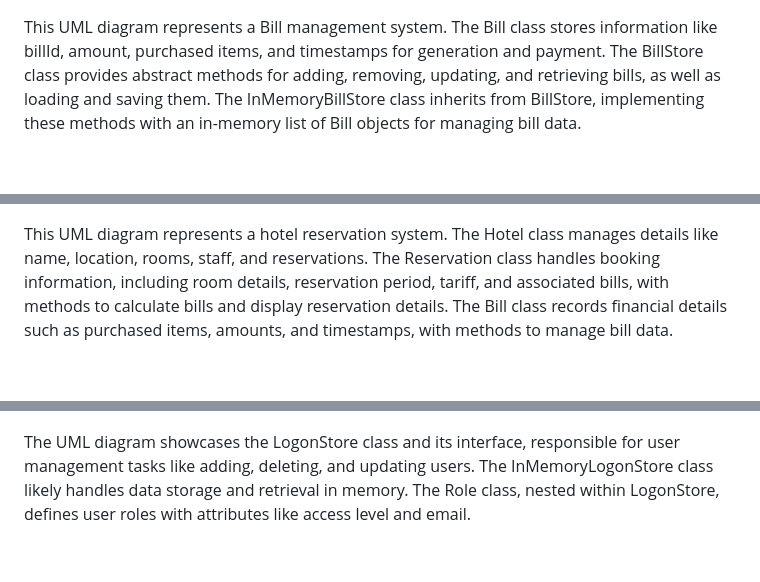
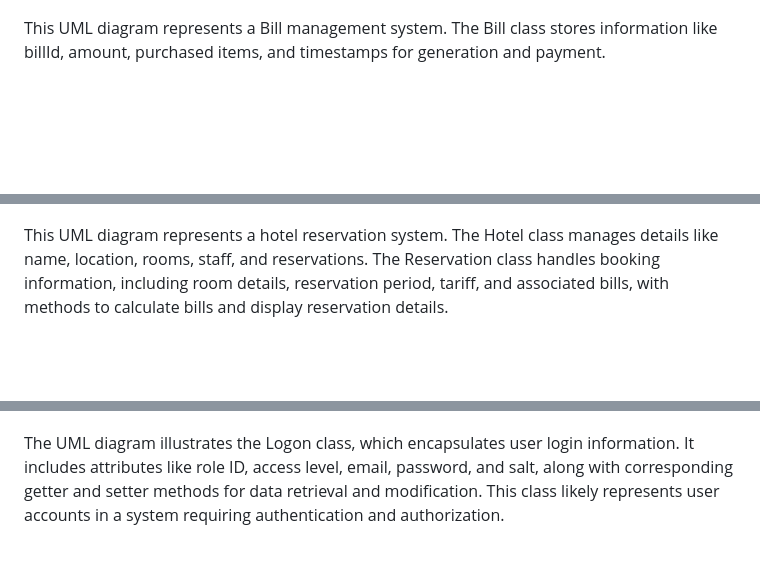
Before and after one commit to gouravanirudh05/Programming_2_Project, a Markdown page: README.md, 3 parts joined by grey strips. Rendered like a GitHub page; blank space fills up the shorter version.

```diff
--- a/README.md
+++ b/README.md
@@ -59,14 +59,14 @@ The **Hotel Management System** streamlines core hotel operations such as room m
 <p align="center">
   <img src="readme-assets/2.png" alt="Class Diagram 2" width="600">
   <p>
-    This UML diagram represents a Bill management system. The Bill class stores information like billId, amount, purchased items, and timestamps for generation and payment. The BillStore class provides abstract methods for adding, removing, updating, and retrieving bills, as well as loading and saving them. The InMemoryBillStore class inherits from BillStore, implementing these methods with an in-memory list of Bill objects for managing bill data.
+    This UML diagram represents a Bill management system. The Bill class stores information like billId, amount, purchased items, and timestamps for generation and payment.
   </p>
   <br />
 </p>
 <p align="center">
   <img src="readme-assets/3.png" alt="Class Diagram 3" width="600">
   <p>
-    This UML diagram represents a hotel reservation system. The Hotel class manages details like name, location, rooms, staff, and reservations. The Reservation class handles booking information, including room details, reservation period, tariff, and associated bills, with methods to calculate bills and display reservation details. The Bill class records financial details such as purchased items, amounts, and timestamps, with methods to manage bill data.
+    This UML diagram represents a hotel reservation system. The Hotel class manages details like name, location, rooms, staff, and reservations. The Reservation class handles booking information, including room details, reservation period, tariff, and associated bills, with methods to calculate bills and display reservation details.
   </p>
   <br />
 </p>
@@ -94,7 +94,7 @@ The **Hotel Management System** streamlines core hotel operations such as room m
 <p align="center">
   <img src="readme-assets/7.png" alt="Class Diagram 7" width="600">
   <p>
-    The UML diagram showcases the LogonStore class and its interface, responsible for user management tasks like adding, deleting, and updating users. The InMemoryLogonStore class likely handles data storage and retrieval in memory. The Role class, nested within LogonStore, defines user roles with attributes like access level and email.
+    The UML diagram illustrates the Logon class, which encapsulates user login information. It includes attributes like role ID, access level, email, password, and salt, along with corresponding getter and setter methods for data retrieval and modification. This class likely represents user accounts in a system requiring authentication and authorization.
   </p>
   <br />
 </p>
```
